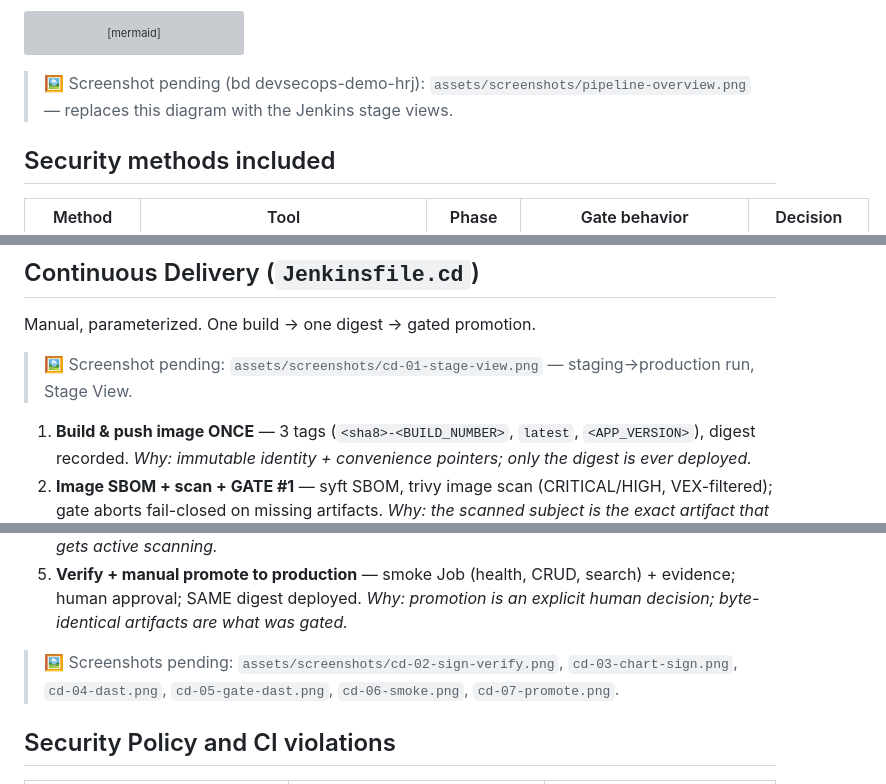
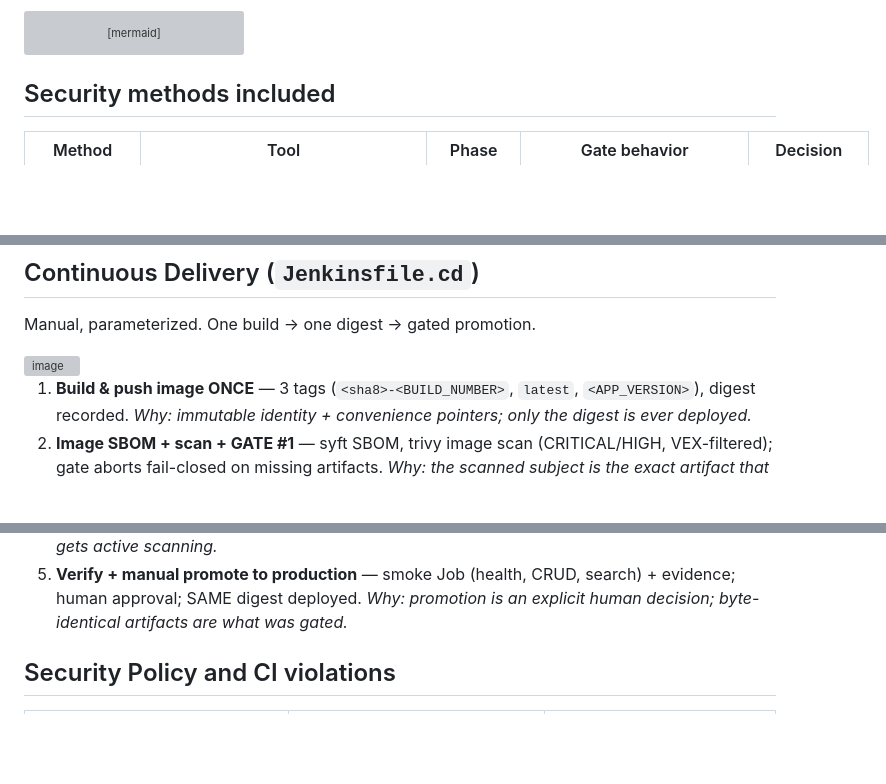
Before and after one commit to PadishahIII/devsecops-demo, a Markdown page: README.md, 3 parts joined by grey strips. Drawn GitHub-style; blank space fills up the shorter version; grey boxes are pictures that could not be loaded.

````diff
--- a/README.md
+++ b/README.md
@@ -41,7 +41,6 @@ flowchart LR
     M --> F
 ```
 
-> 🖼 Screenshot pending (bd devsecops-demo-hrj): `assets/screenshots/pipeline-overview.png` — replaces this diagram with the Jenkins stage views.
 
 ## Security methods included
 
@@ -87,7 +86,8 @@ Fail-closed: absent scanner input = ERROR (exit 3), never a pass. Exception audi
 
 Manual, parameterized. One build → one digest → gated promotion.
 
-> 🖼 Screenshot pending: `assets/screenshots/cd-01-stage-view.png` — staging→production run, Stage View.
+<img width="1434" height="75" alt="image" src="https://github.com/user-attachments/assets/0d0b2c9e-4582-4dc8-8aa6-0406657cfe33" />
+
 
 1. **Build & push image ONCE** — 3 tags (`<sha8>-<BUILD_NUMBER>`, `latest`, `<APP_VERSION>`), digest recorded.
    *Why: immutable identity + convenience pointers; only the digest is ever deployed.*
@@ -100,7 +100,7 @@ Manual, parameterized. One build → one digest → gated promotion.
 5. **Verify + manual promote to production** — smoke Job (health, CRUD, search) + evidence; human approval; SAME digest deployed.
    *Why: promotion is an explicit human decision; byte-identical artifacts are what was gated.*
 
-> 🖼 Screenshots pending: `assets/screenshots/cd-02-sign-verify.png`, `cd-03-chart-sign.png`, `cd-04-dast.png`, `cd-05-gate-dast.png`, `cd-06-smoke.png`, `cd-07-promote.png`.
+
 
 ## Security Policy and CI violations
 
````
